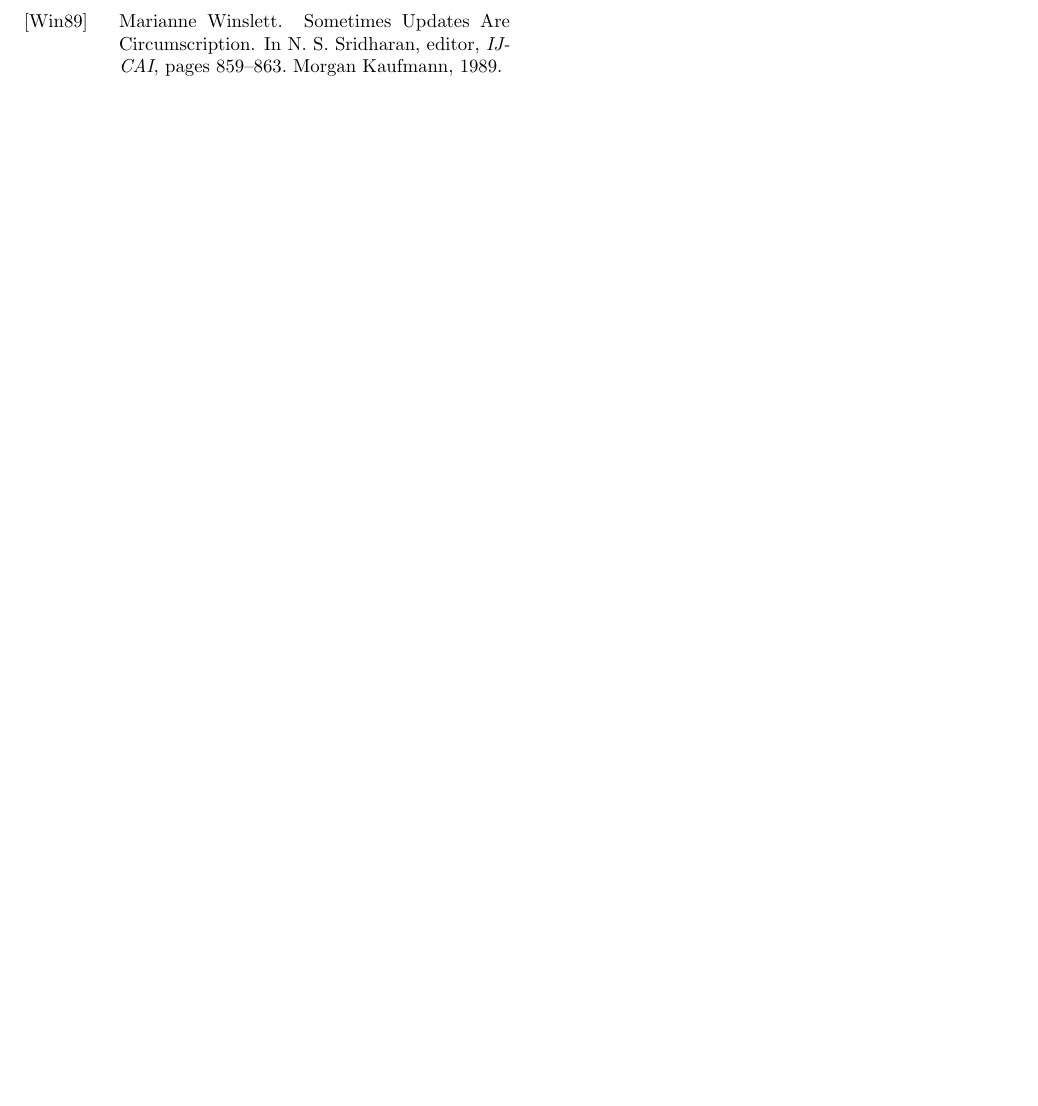
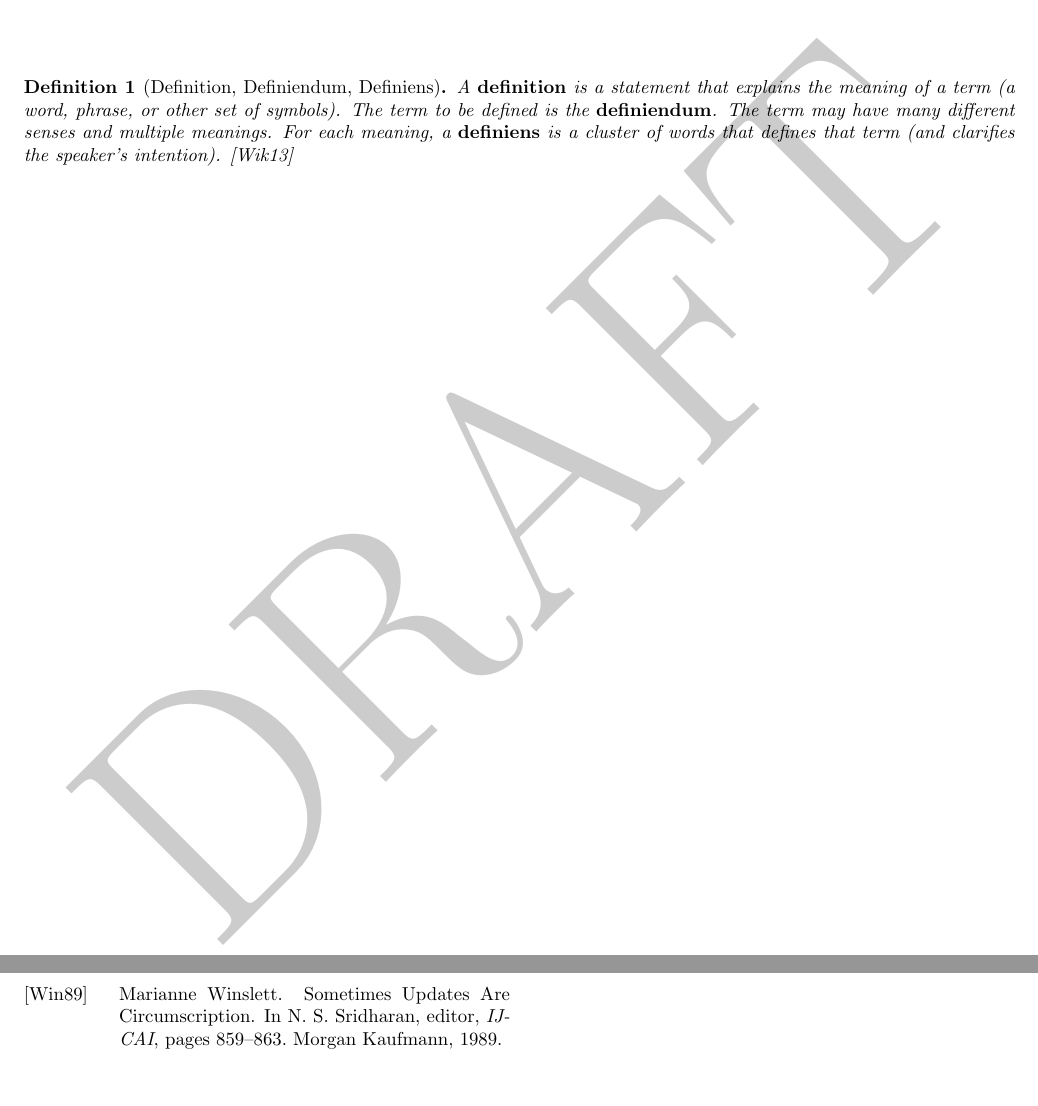
Before and after one commit to acad2/publications, a LaTeX thesis (defintions_and_theorems_in_computer_science/definitions.tex): part of page 36 of 39 before the commit and two parts of pages 5 and 36 of 39 after it, the two joined at a grey line, cut at the place of the change, the shorter picture padded with empty space. Compiled offline with pdfLaTeX.

Commit message:
Defintion of a definition in the introduction

```diff
--- a/defintions_and_theorems_in_computer_science/definitions.tex
+++ b/defintions_and_theorems_in_computer_science/definitions.tex
@@ -102,6 +102,12 @@
 \tableofcontents
 \newpage
 \chapter*{Introduction}
+
+\begin{defi}[Definition, Definiendum, Definiens]
+A \term{definition} is a statement that explains the meaning of a term (a word, phrase, or other set of symbols). The term to be defined is the \term{definiendum}. The term may have many different senses and multiple meanings. For each meaning, a \term{definiens} is a cluster of words that defines that term (and clarifies the speaker's intention).
+\cite{wiki:definition}
+\end{defi}
+
 \input{ch_mathematics}
 \input{ch_graphtheory}
 \input{ch_automatacomputability}
```
Also changed, not shown: defintions_and_theorems_in_computer_science/definitions.bib (+8 -0 lines).
